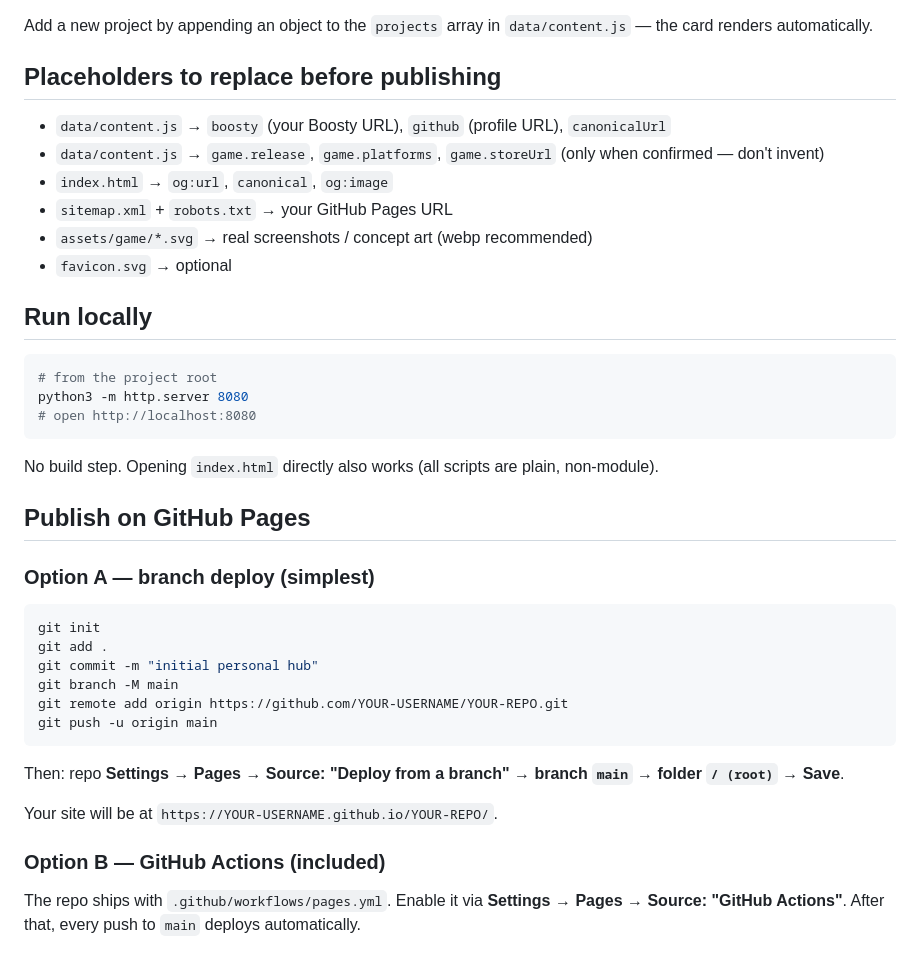
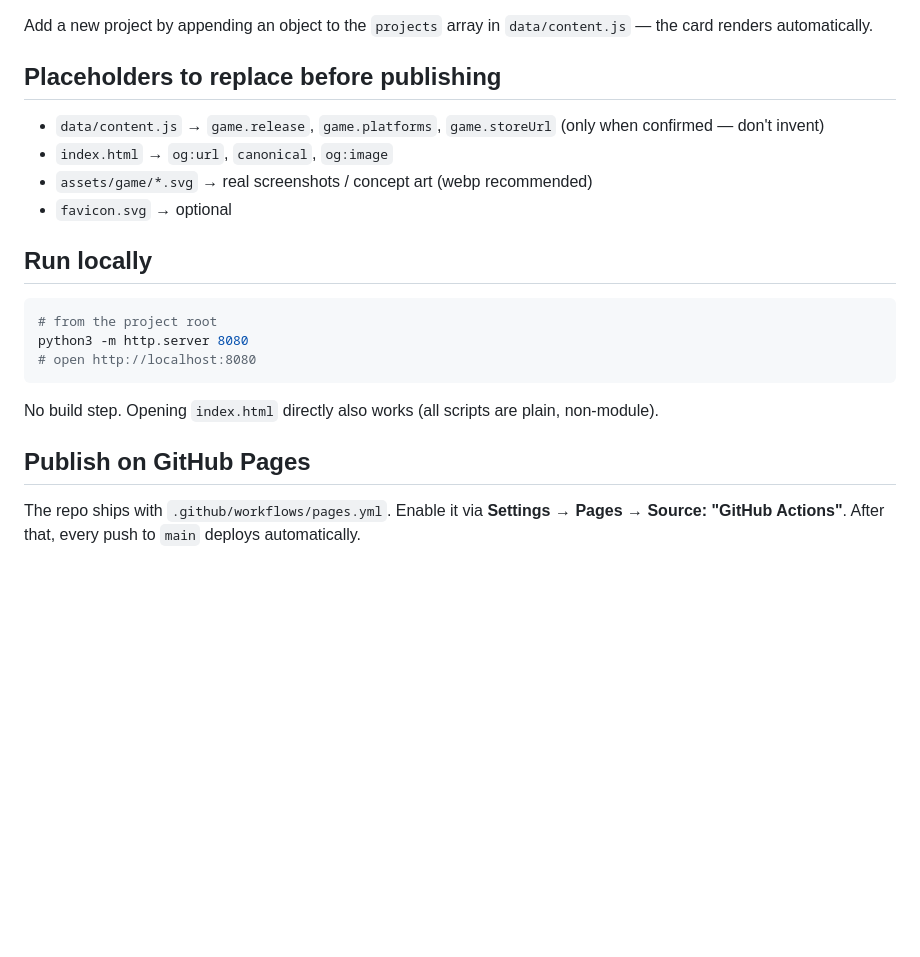
Before and after one commit to EryyynIT/personal-hub, a Markdown page: README.md, the part around the change. Drawn GitHub-style; blank space fills up the shorter version.

Commit message:
docs(readme): trim resolved placeholder and setup instructions

````diff
--- a/README.md
+++ b/README.md
@@ -60,10 +60,8 @@ Add a new project by appending an object to the `projects` array in `data/conten
 
 ## Placeholders to replace before publishing
 
-- `data/content.js` → `boosty` (your Boosty URL), `github` (profile URL), `canonicalUrl`
 - `data/content.js` → `game.release`, `game.platforms`, `game.storeUrl` (only when confirmed — don't invent)
 - `index.html` → `og:url`, `canonical`, `og:image`
-- `sitemap.xml` + `robots.txt` → your GitHub Pages URL
 - `assets/game/*.svg` → real screenshots / concept art (webp recommended)
 - `favicon.svg` → optional
 
@@ -78,23 +76,6 @@ python3 -m http.server 8080
 No build step. Opening `index.html` directly also works (all scripts are plain, non-module).
 
 ## Publish on GitHub Pages
-
-### Option A — branch deploy (simplest)
-
-```bash
-git init
-git add .
-git commit -m "initial personal hub"
-git branch -M main
-git remote add origin https://github.com/YOUR-USERNAME/YOUR-REPO.git
-git push -u origin main
-```
-
-Then: repo **Settings → Pages → Source: "Deploy from a branch" → branch `main` → folder `/ (root)` → Save**.
-
-Your site will be at `https://YOUR-USERNAME.github.io/YOUR-REPO/`.
-
-### Option B — GitHub Actions (included)
 
 The repo ships with `.github/workflows/pages.yml`. Enable it via
 **Settings → Pages → Source: "GitHub Actions"**. After that, every push to `main` deploys automatically.
````
